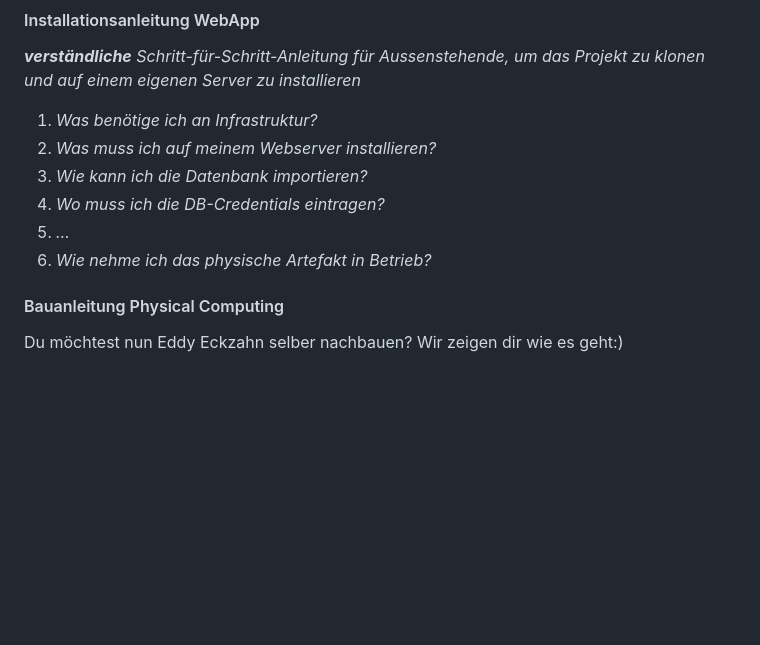
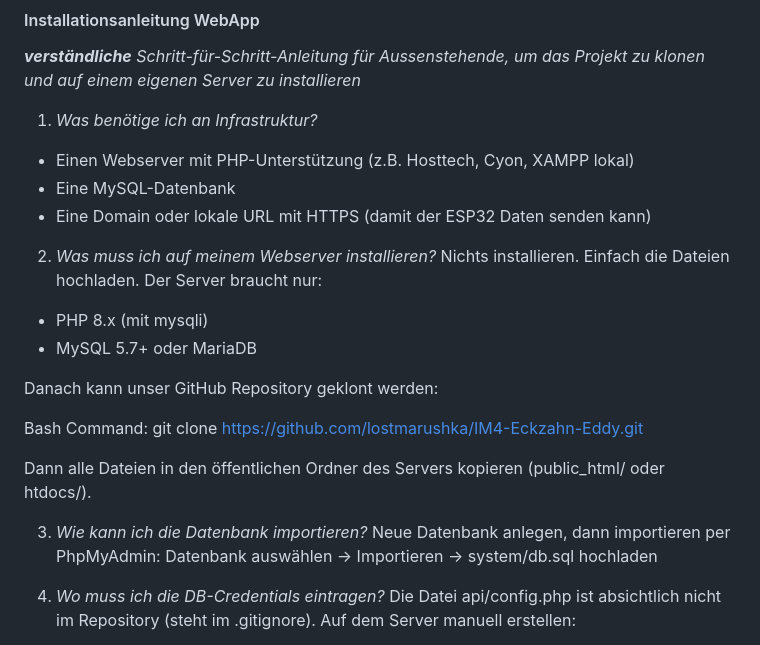
Before and after one commit to lostmarushka/IM4-Eckzahn-Eddy, a Markdown page: README.md, the part around one of its changes. GitHub-like rendering; blank space fills up the shorter version.

```diff
--- a/README.md
+++ b/README.md
@@ -31,15 +31,58 @@ Wenn du nun neugierig geworden bist, kannst du über die folgenden Links sowohl
 ***verständliche** Schritt-für-Schritt-Anleitung für Aussenstehende, um das Projekt zu klonen und auf einem eigenen Server zu installieren*
 
 1. *Was benötige ich an Infrastruktur?*
+- Einen Webserver mit PHP-Unterstützung (z.B. Hosttech, Cyon, XAMPP lokal)
+- Eine MySQL-Datenbank
+- Eine Domain oder lokale URL mit HTTPS (damit der ESP32 Daten senden kann)
+
 2. *Was muss ich auf meinem Webserver installieren?*
+Nichts installieren. Einfach die Dateien hochladen. Der Server braucht nur:
+- PHP 8.x (mit mysqli)
+- MySQL 5.7+ oder MariaDB
+
+Danach kann unser GitHub Repository geklont werden:
+
+Bash Command:
+git clone https://github.com/lostmarushka/IM4-Eckzahn-Eddy.git
+
+Dann alle Dateien in den öffentlichen Ordner des Servers kopieren (public_html/ oder htdocs/).
+
 3. *Wie kann ich die Datenbank importieren?*
+Neue Datenbank anlegen, dann importieren per PhpMyAdmin:
+Datenbank auswählen → Importieren → system/db.sql hochladen
+
 4. *Wo muss ich die DB-Credentials eintragen?*
-5. *…*
+Die Datei api/config.php ist absichtlich nicht im Repository (steht im .gitignore). Auf dem Server manuell erstellen:
+
+<?php
+define('DB_HOST', 'localhost');
+define('DB_NAME', 'dein_datenbankname');
+define('DB_USER', 'dein_benutzer');
+define('DB_PASS', 'dein_passwort');
+
+5. *Wie rufe ich die WebApp auf?*
+Browser öffnen:
+
+https://eckzahneddy.marina-lampert.ch/index.html
+Account registrieren → Familie anlegen → Kindprofile erstellen → fertig.
+
 6. *Wie nehme ich das physische Artefakt in Betrieb?*
+
+const char* ssid      = "DEIN_WLAN_NAME";
+const char* password  = "DEIN_WLAN_PASSWORT";
+const char* serverUrl = "https://deine-domain.ch/api/load.php";
+
+1. Arduino IDE öffnen
+2. Im Board Manager ESP32C6 Dev Module hinzufügen
+3. Richtigen Port auswählen
+4. Code auf den ESP32 hochladen
+5. Serial Monitor öffnen → Sensoren kalibrieren sich automatisch
+6. Zahnbürste in Betrieb nehmen → Daten fliessen direkt in die Datenbank
+
 
 #### Bauanleitung Physical Computing
 
-Du möchtest nun Eddy Eckzahn selber nachbauen? Wir zeigen dir wie es geht:)
+Du möchtest nun Eddy Eckzahn selber nachbauen? Wir zeigen dir wie es geht:
 
  Du brauchst folgende Sachen:
 
```
Also changed, not shown: other parts of README.md (+13 -5 lines).
